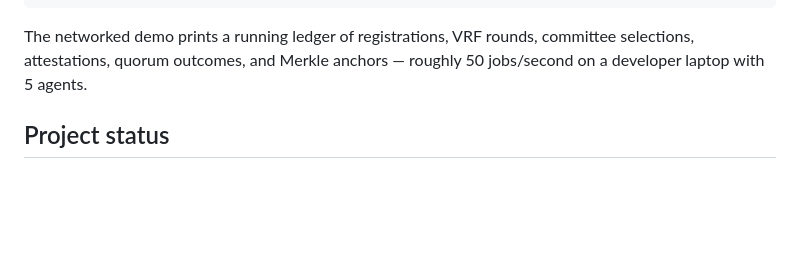
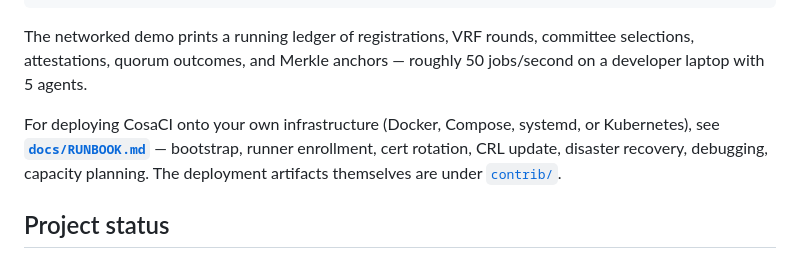
Before and after one commit to copyleftdev/cosaci, a Markdown page: README.md, the part around the change. Drawn GitHub-style; blank space fills up the shorter version.

```diff
--- a/README.md
+++ b/README.md
@@ -135,6 +135,12 @@ The networked demo prints a running ledger of registrations, VRF rounds,
 committee selections, attestations, quorum outcomes, and Merkle anchors —
 roughly 50 jobs/second on a developer laptop with 5 agents.
 
+For deploying CosaCI onto your own infrastructure (Docker, Compose,
+systemd, or Kubernetes), see **[`docs/RUNBOOK.md`](docs/RUNBOOK.md)** —
+bootstrap, runner enrollment, cert rotation, CRL update, disaster
+recovery, debugging, capacity planning. The deployment artifacts
+themselves are under [`contrib/`](contrib/).
+
 ## Project status
 
 **v0.2** is what's in `main` today. The system runs end-to-end over real
```
Also changed, not shown: CHANGELOG.md (+16 -0 lines), docs/RUNBOOK.md (added, +530 -0 lines).
